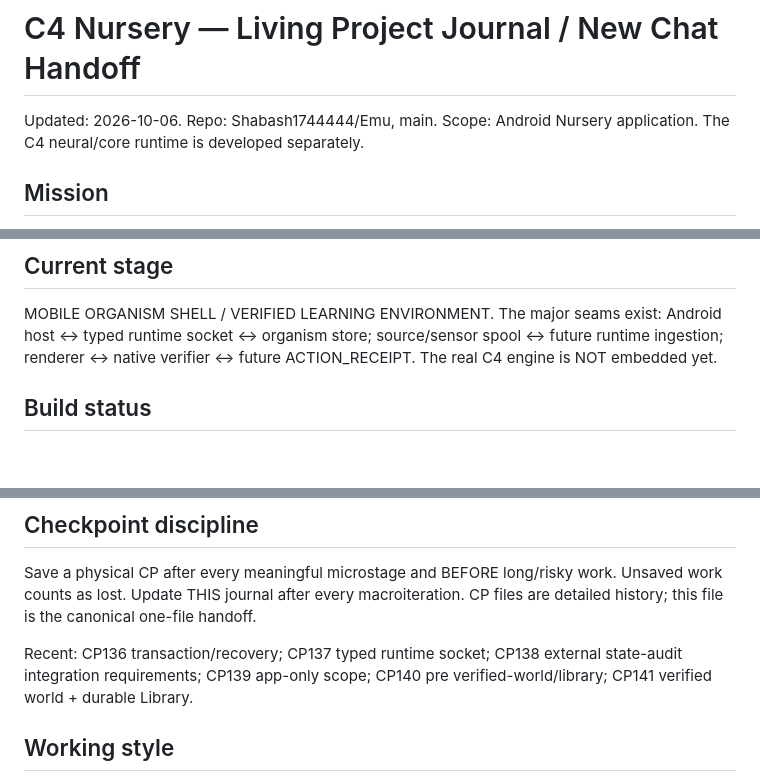
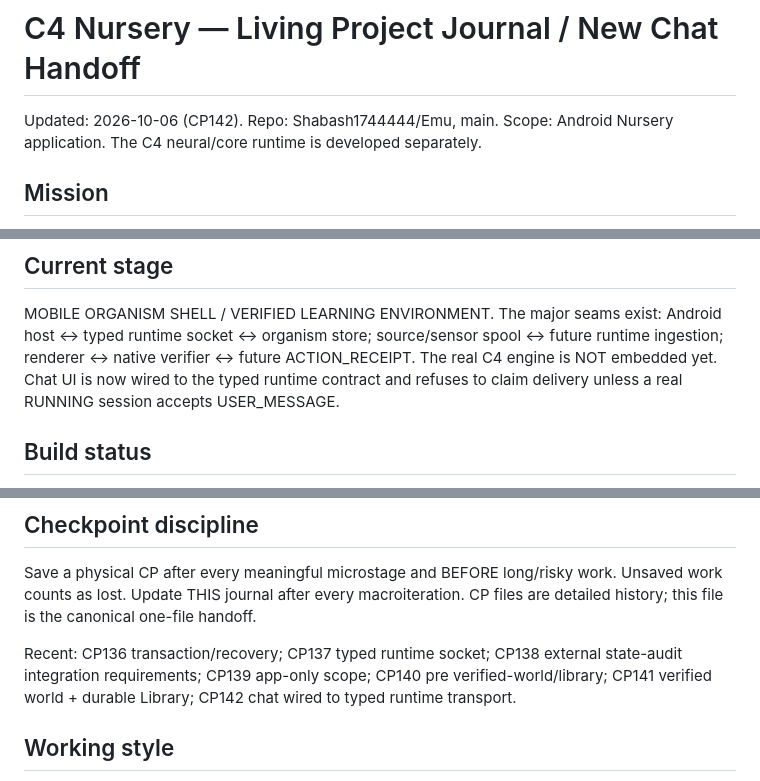
Before and after one commit to Shabash1744444/Emu, a Markdown page: PROJECT_JOURNAL.md, 3 parts joined by grey strips. Drawn GitHub-style; blank space fills up the shorter version.

Commit message:
Update journal through CP-142

```diff
--- a/PROJECT_JOURNAL.md
+++ b/PROJECT_JOURNAL.md
@@ -1,5 +1,5 @@
 # C4 Nursery — Living Project Journal / New Chat Handoff
-Updated: 2026-10-06. Repo: Shabash1744444/Emu, main.
+Updated: 2026-10-06 (CP142). Repo: Shabash1744444/Emu, main.
 Scope: Android Nursery application. The C4 neural/core runtime is developed separately.
 
 ## Mission
@@ -36,7 +36,7 @@ C4_CORE_HANDOFF.md is synchronization from the separate core branch.
 ## Current stage
 MOBILE ORGANISM SHELL / VERIFIED LEARNING ENVIRONMENT.
 The major seams exist: Android host <-> typed runtime socket <-> organism store; source/sensor spool <-> future runtime ingestion; renderer <-> native verifier <-> future ACTION_RECEIPT.
-The real C4 engine is NOT embedded yet.
+The real C4 engine is NOT embedded yet. Chat UI is now wired to the typed runtime contract and refuses to claim delivery unless a real RUNNING session accepts USER_MESSAGE.
 
 ## Build status
 Runs #86-93 were red because new verifier/source code lacked StandardCharsets and Cursor imports. Root cause fixed in commit 8eb57c2317ae60daae6ef62e0489a24f0da45f39.
@@ -59,7 +59,7 @@ Screenshot still uses older attachment path. Live-screen future runtime consumer
 ## Checkpoint discipline
 Save a physical CP after every meaningful microstage and BEFORE long/risky work. Unsaved work counts as lost. Update THIS journal after every macroiteration. CP files are detailed history; this file is the canonical one-file handoff.
 
-Recent: CP136 transaction/recovery; CP137 typed runtime socket; CP138 external state-audit integration requirements; CP139 app-only scope; CP140 pre verified-world/library; CP141 verified world + durable Library.
+Recent: CP136 transaction/recovery; CP137 typed runtime socket; CP138 external state-audit integration requirements; CP139 app-only scope; CP140 pre verified-world/library; CP141 verified world + durable Library; CP142 chat wired to typed runtime transport.
 
 ## Working style
 User works from Android. When user says “делай/дальше/ебош”, take a substantial macroiteration: implement -> negative paths -> test -> checkpoint -> continue. Do not require repeated micro-confirmations.
```
